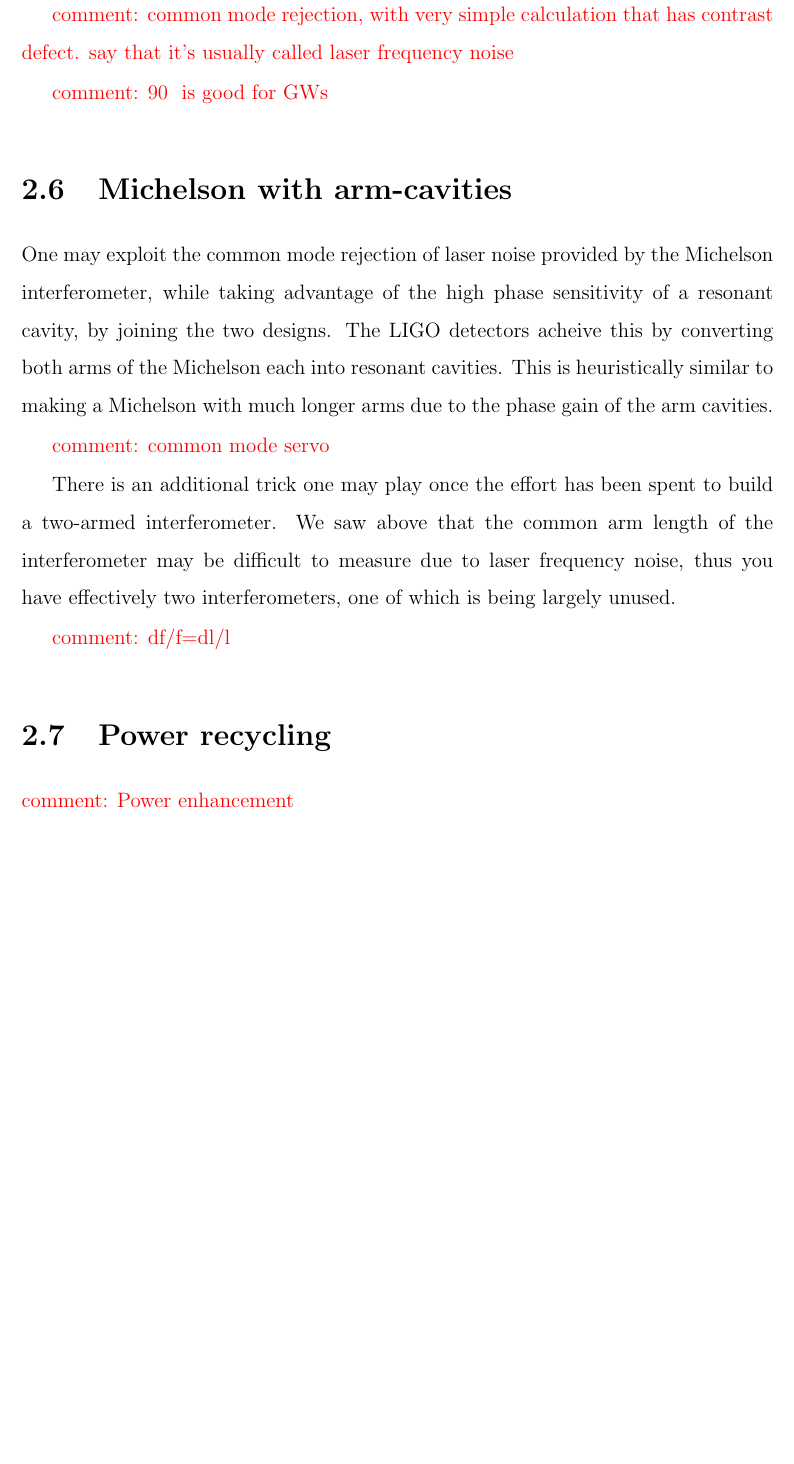
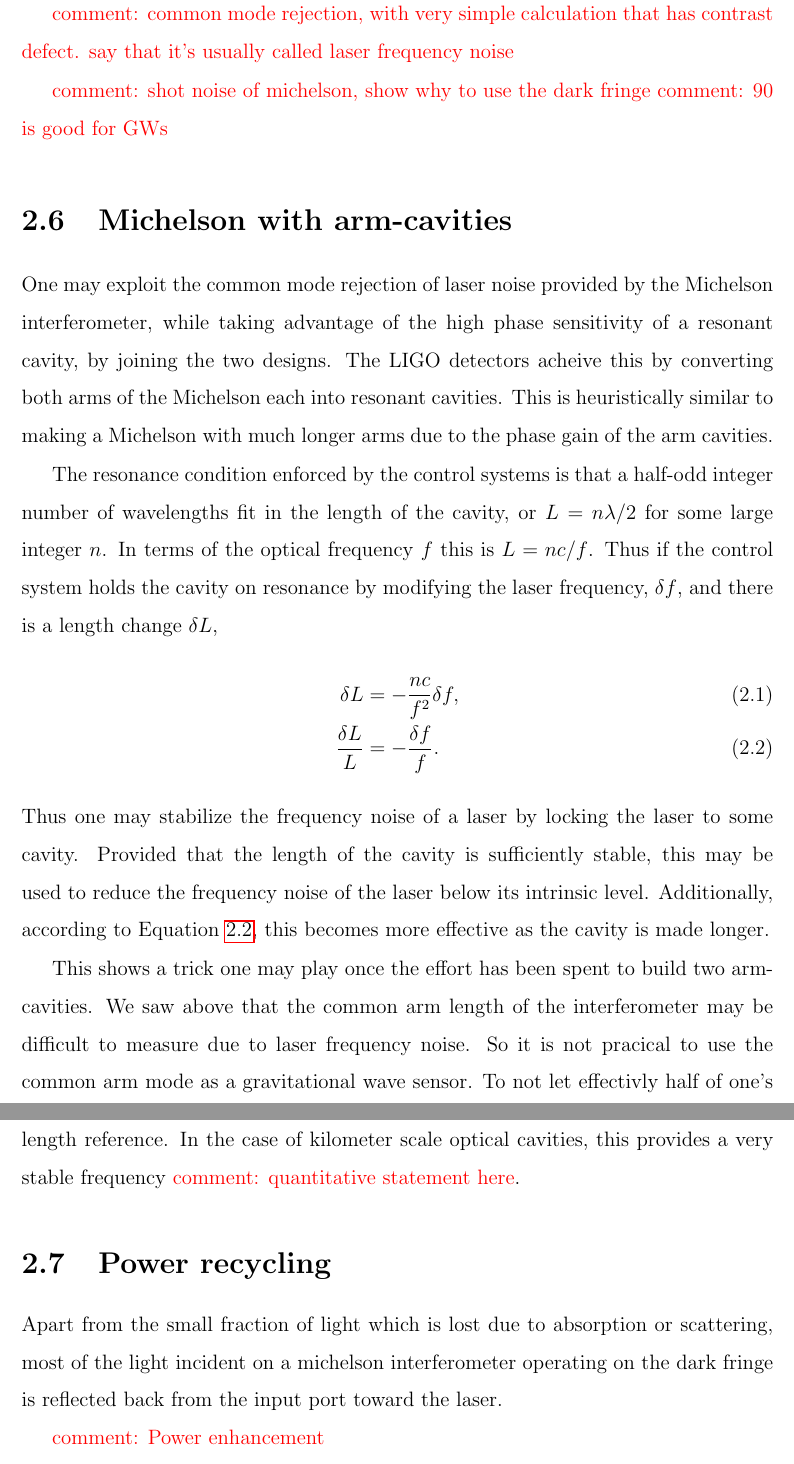
Before and after one commit to nicolassmith/thesis, a LaTeX thesis (main.tex, which reads ch-ifo.tex): part of page 21 of 70 before the commit and two parts of pages 21 and 22 of 70 after it, the two joined at a grey line, cut so that both start at the same text, the shorter picture padded with empty space. Compiled offline with pdfLaTeX.

Commit message:
ifo writing

```diff
--- a/ch-ifo.tex
+++ b/ch-ifo.tex
@@ -82,6 +80,7 @@ This may be shown quantitatively if we consider the propagation of the laser fie
 
 \com{common mode rejection, with very simple calculation that has contrast defect. say that it's usually called laser frequency noise}
 
+\com{shot noise of michelson, show why to use the dark fringe}
 \com{90\degree{} is good for GWs}
 
 \section{Michelson with arm-cavities}
@@ -89,15 +88,27 @@ One may exploit the common mode rejection of laser noise provided by the Michels
 The LIGO detectors acheive this by converting both arms of the Michelson each into resonant cavities. %NL%
 This is heuristically similar to making a Michelson with much longer arms due to the phase gain of the arm cavities.
 
-\com{common mode servo}
+The resonance condition enforced by the control systems is that a half-odd integer number of wavelengths fit in the length of the cavity, or $L=n\lambda/2$ for some large integer $n$. %NL%
+In terms of the optical frequency $f$ this is $L=nc/f$. %NL%
+Thus if the control system holds the cavity on resonance by modifying the laser frequency, $\delta f$, and there is a length change $\delta L$,
+\begin{align}
+\delta L &= -\frac{nc}{f^2}\delta f, \\
+\frac{\delta L}{L} &= -\frac{\delta f}{f}.
+\label{eqn:dfdL}
+\end{align}
+Thus one may stabilize the frequency noise of a laser by locking the laser to some cavity. %NL%
+Provided that the length of the cavity is sufficiently stable, this may be used to reduce the frequency noise of the laser below its intrinsic level. %NL%
+Additionally, according to Equation \ref{eqn:dfdL}, this becomes more effective as the cavity is made longer.
 
-There is an additional trick one may play once the effort has been spent to build a two-armed interferometer. %NL%
-We saw above that the common arm length of the interferometer may be difficult to measure due to laser frequency noise, thus you have effectively two interferometers, one of which is being largely unused. %NL%
-
-
-\com{df/f=dl/l}
+This shows a trick one may play once the effort has been spent to build two arm-cavities. %NL%
+We saw above that the common arm length of the interferometer may be difficult to measure due to laser frequency noise. %NL%
+So it is not pracical to use the common arm mode as a gravitational wave sensor. %NL%
+To not let effectivly half of one's interferometer go to waste, one may exploit this additional opical cavity as a stable length reference. %NL%
+In the case of kilometer scale optical cavities, this provides a very stable frequency \com{quantitative statement here}.
 
 \section{Power recycling}
+Apart from the small fraction of light which is lost due to absorption or scattering, most of the light incident on a michelson interferometer operating on the dark fringe is reflected back from the input port toward the laser. %NL%
+
 \com{Power enhancement}
 
 \com{coupled-cavity carrier filtering}
```
Also changed, not shown: ch-ifo.tex (8 more changed lines).
